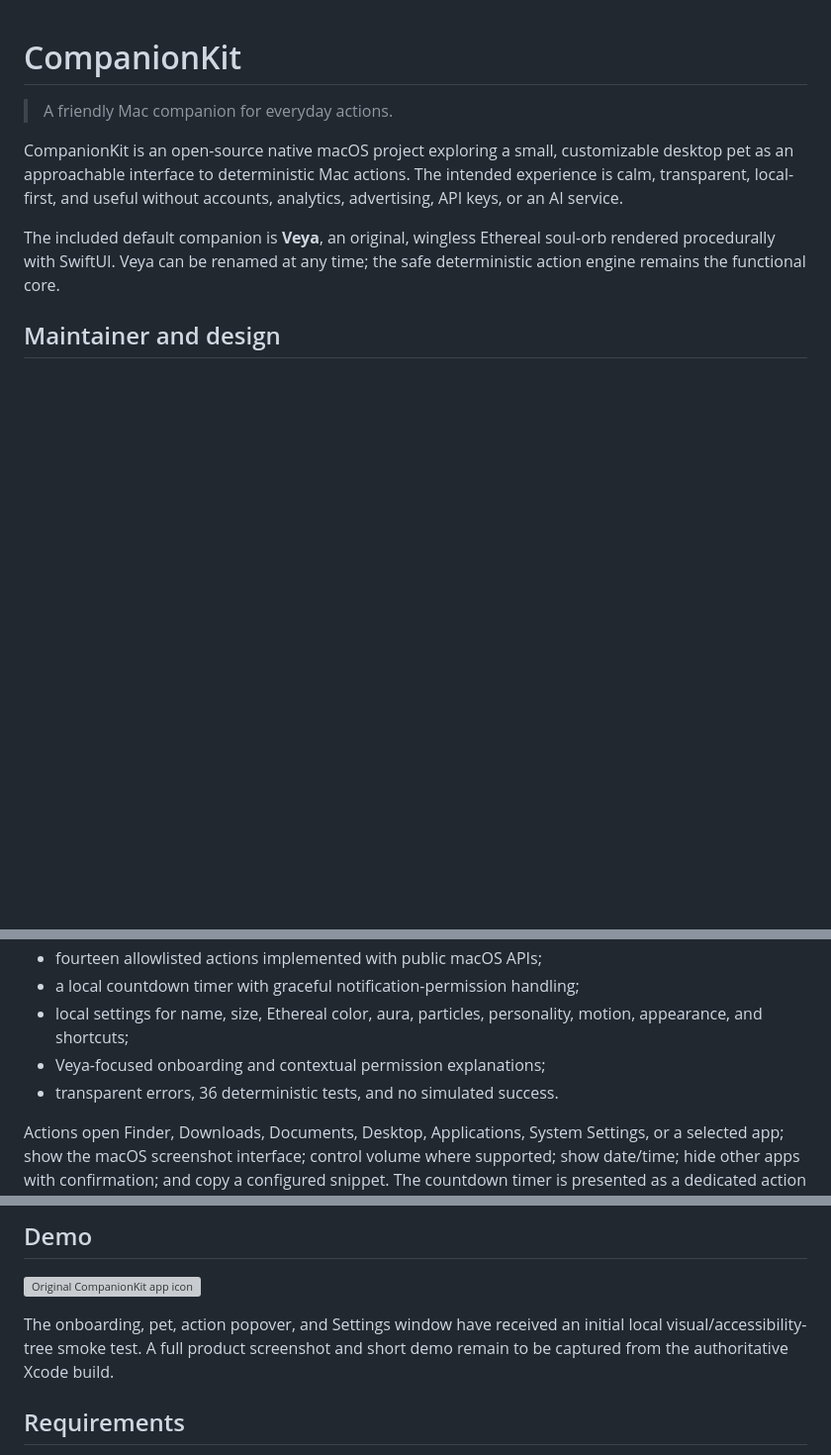
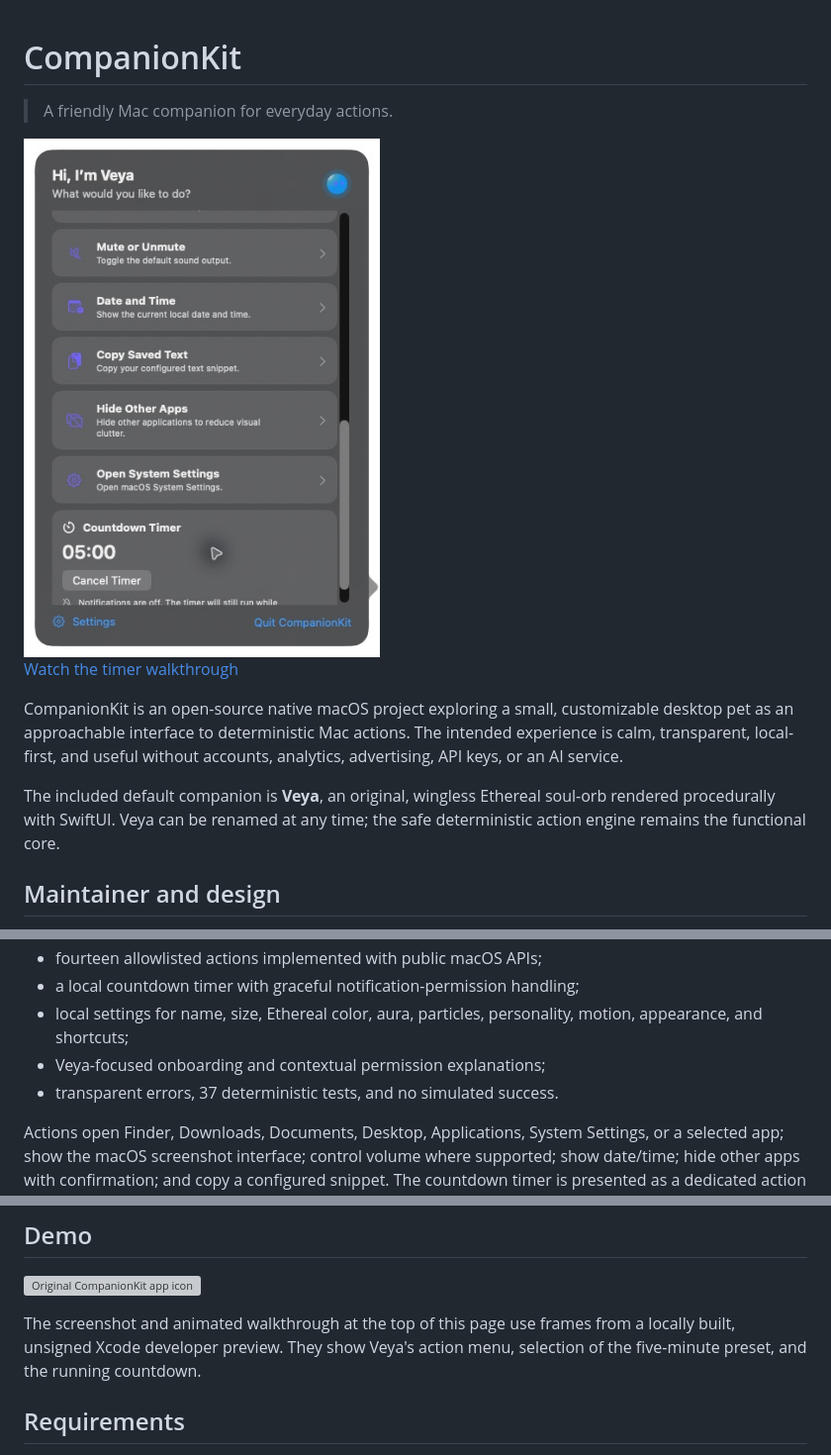
Before and after one commit to saint7dio/CompanionKit, a Markdown page: README.md, 3 parts joined by grey strips. Shown at 99% size. GitHub-like rendering; pictures changed too: docs/assets/screenshots/timer-running.png (added); blank space fills up the shorter version; grey boxes are pictures that could not be loaded.

Commit message:
Validate countdown durations and show the timer in action (#1)

```diff
--- a/README.md
+++ b/README.md
@@ -1,6 +1,10 @@
 # CompanionKit
 
 > A friendly Mac companion for everyday actions.
+
+<img src="docs/assets/screenshots/timer-running.png" alt="CompanionKit action menu showing the five-minute countdown and Cancel Timer button" width="360">
+
+[Watch the timer walkthrough](docs/assets/screenshots/timer-walkthrough.gif)
 
 CompanionKit is an open-source native macOS project exploring a small,
 customizable desktop pet as an approachable interface to deterministic Mac
@@ -41,7 +45,7 @@ and release validation remains.
 - local settings for name, size, Ethereal color, aura, particles, personality,
   motion, appearance, and shortcuts;
 - Veya-focused onboarding and contextual permission explanations;
-- transparent errors, 36 deterministic tests, and no simulated success.
+- transparent errors, 37 deterministic tests, and no simulated success.
 
 Actions open Finder, Downloads, Documents, Desktop, Applications, System
 Settings, or a selected app; show the macOS screenshot interface; control volume
@@ -61,9 +65,9 @@ without documented verification.
 
 ![Original CompanionKit app icon](docs/assets/companionkit-icon.svg)
 
-The onboarding, pet, action popover, and Settings window have received an
-initial local visual/accessibility-tree smoke test. A full product screenshot
-and short demo remain to be captured from the authoritative Xcode build.
+The screenshot and animated walkthrough at the top of this page use frames
+from a locally built, unsigned Xcode developer preview. They show Veya's
+action menu, selection of the five-minute preset, and the running countdown.
 
 ## Requirements
 
```
Also changed, not shown: CHANGELOG.md (+3 -1 lines), docs/assets/screenshots/timer-walkthrough.gif (added), 2 other files.
